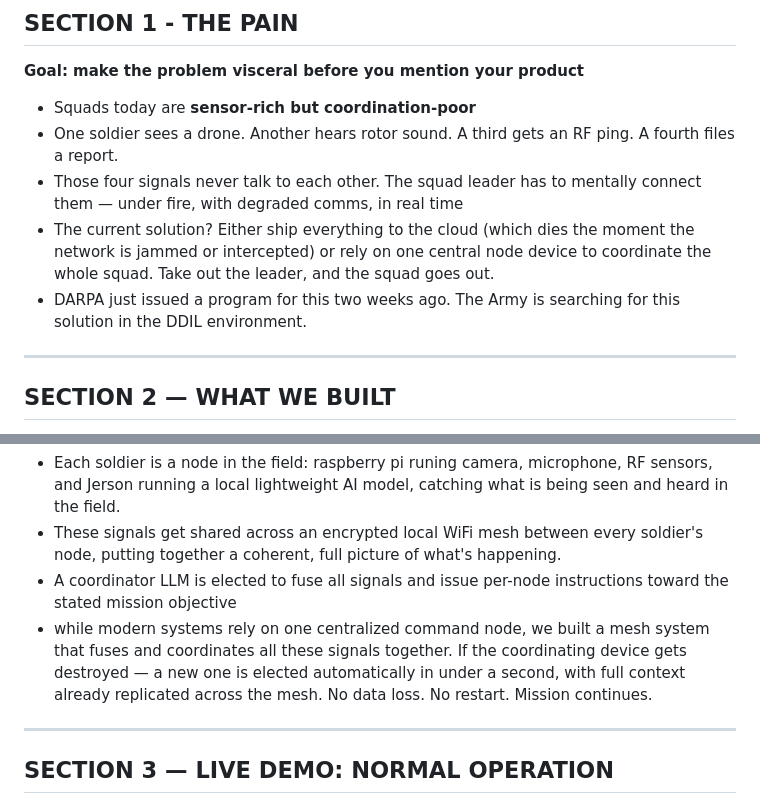
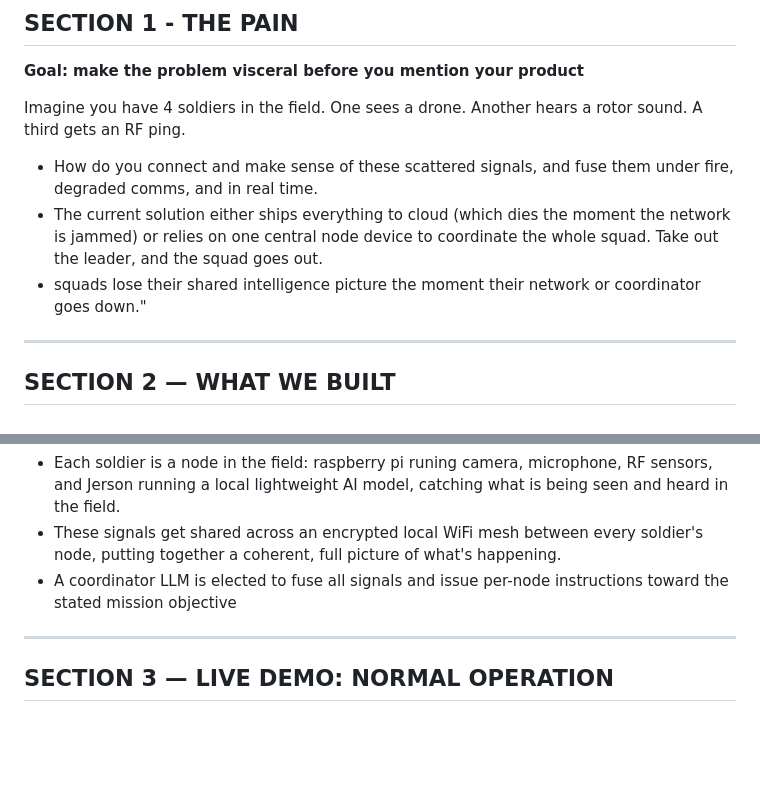
Before and after one commit to digitalnomd/altiair, a Markdown page: pitch_final.md, 2 parts joined by grey strips. Drawn GitHub-style; blank space fills up the shorter version.

Commit message:
final script

```diff
--- a/pitch_final.md
+++ b/pitch_final.md
@@ -11,11 +11,10 @@
 ## SECTION 1 - THE PAIN
 **Goal: make the problem visceral before you mention your product**
 
-- Squads today are **sensor-rich but coordination-poor**
-- One soldier sees a drone. Another hears rotor sound. A third gets an RF ping. A fourth files a report.
-- Those four signals never talk to each other. The squad leader has to mentally connect them — under fire, with degraded comms, in real time
-- The current solution? Either ship everything to the cloud (which dies the moment the network is jammed or intercepted) or rely on one central node device to coordinate the whole squad. Take out the leader, and the squad goes out.
-- DARPA just issued a program for this two weeks ago. The Army is searching for this solution in the DDIL environment.
+Imagine you have 4 soldiers in the field. One sees a drone. Another hears a rotor sound. A third gets an RF ping.
+- How do you connect and make sense of these scattered signals, and fuse them under fire, degraded comms, and in real time.
+- The current solution either ships everything to cloud (which dies the moment the network is jammed) or relies on one central node device to coordinate the whole squad. Take out the leader, and the squad goes out.
+- squads lose their shared intelligence picture the moment their network or coordinator goes down."
 
 ---
 
@@ -28,7 +27,6 @@
 - Each soldier is a node in the field: raspberry pi runing camera, microphone, RF sensors, and Jerson running a local lightweight AI model, catching what is being seen and heard in the field.
 - These signals get shared across an encrypted local WiFi mesh between every soldier's node, putting together a coherent, full picture of what's happening.
 - A coordinator LLM is elected to fuse all signals and issue per-node instructions toward the stated mission objective
-- while modern systems rely on one centralized command node, we built a mesh system that fuses and coordinates all these signals together. If the coordinating device gets destroyed — a new one is elected automatically in under a second, with full context already replicated across the mesh. No data loss. No restart. Mission continues.
 
 ---
 
```
